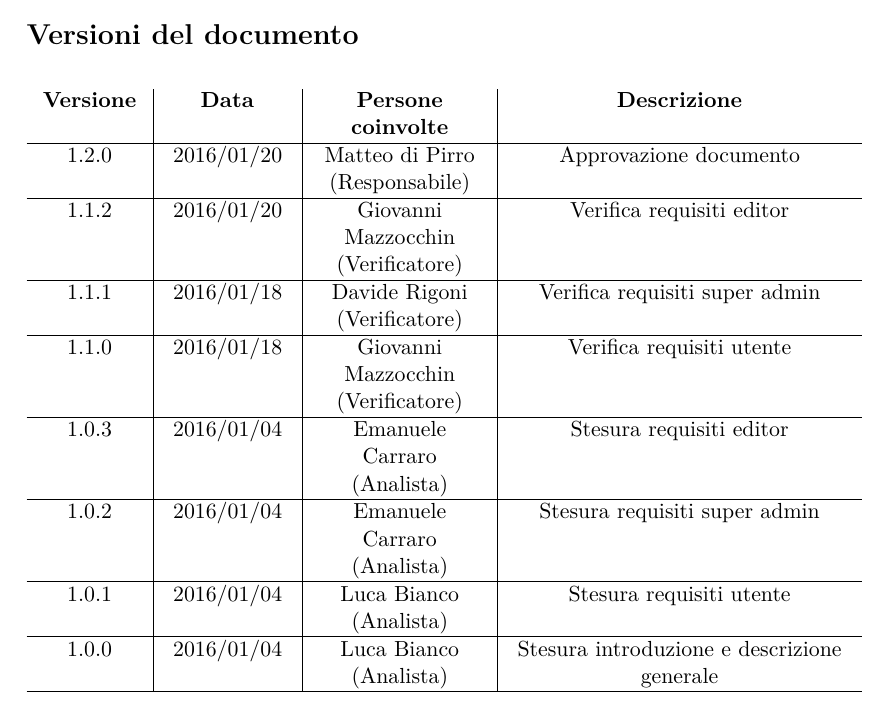
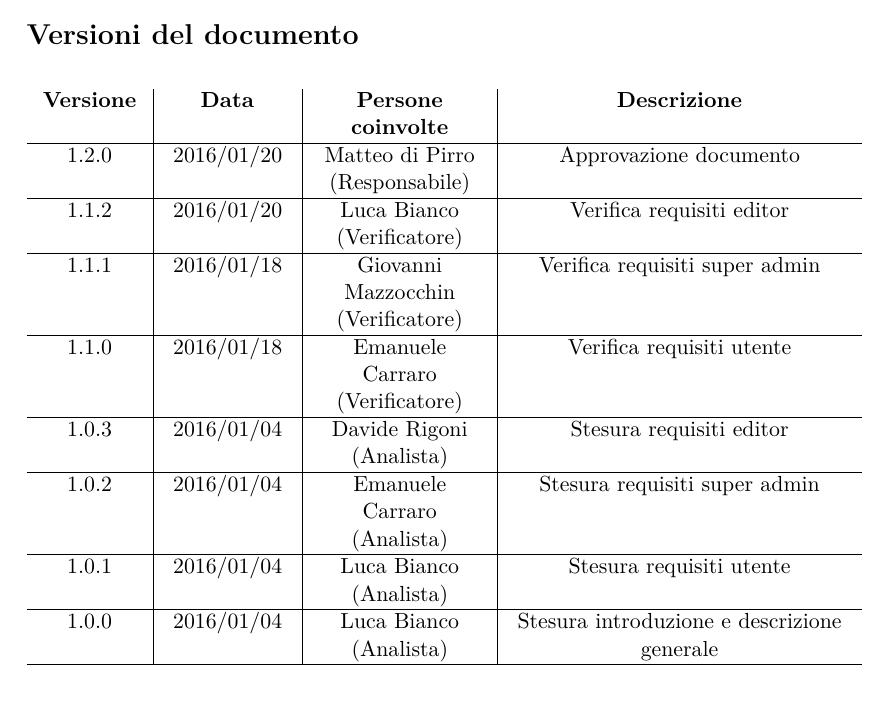
Before and after one commit to BugBusterSWE/documentation, a LaTeX document (RR/AnalisiDeiRequisiti/main.tex, which reads RR/AnalisiDeiRequisiti/res/versions.tex): part of page 6 of 117, cut so that both start at the same text. Compiled offline with pdfLaTeX.

Commit message:
Fix hours

```diff
--- a/RR/AnalisiDeiRequisiti/res/versions.tex
+++ b/RR/AnalisiDeiRequisiti/res/versions.tex
@@ -8,10 +8,10 @@
     \begin{tabular}{ >{\centering}p{1.8cm} | >{\centering}p{2.2cm} | >{\centering}p{3cm} | >{\centering}p{6cm} }
       \textbf{Versione} & \textbf{Data} & \textbf{Persone coinvolte} & \textbf{Descrizione} \tabularnewline \hline
       1.2.0 & 2016/01/20 & Matteo di Pirro \linebreak (Responsabile) & Approvazione documento \tabularnewline \hline
-      1.1.2 & 2016/01/20 & Giovanni Mazzocchin \linebreak (Verificatore) & Verifica requisiti editor \tabularnewline \hline
-      1.1.1 & 2016/01/18 & Davide Rigoni \linebreak (Verificatore)  & Verifica requisiti super admin \tabularnewline \hline
-      1.1.0 & 2016/01/18 & Giovanni Mazzocchin \linebreak (Verificatore)& Verifica requisiti utente \tabularnewline \hline
-      1.0.3 & 2016/01/04 & Emanuele Carraro \linebreak (Analista) & Stesura requisiti editor \tabularnewline \hline
+      1.1.2 & 2016/01/20 & Luca Bianco \linebreak (Verificatore) & Verifica requisiti editor \tabularnewline \hline
+      1.1.1 & 2016/01/18 & Giovanni Mazzocchin \linebreak (Verificatore)  & Verifica requisiti super admin \tabularnewline \hline
+      1.1.0 & 2016/01/18 & Emanuele Carraro \linebreak (Verificatore)& Verifica requisiti utente \tabularnewline \hline
+      1.0.3 & 2016/01/04 & Davide Rigoni \linebreak (Analista) & Stesura requisiti editor \tabularnewline \hline
       1.0.2 & 2016/01/04 & Emanuele Carraro \linebreak (Analista) & Stesura requisiti super admin \tabularnewline \hline
       1.0.1 & 2016/01/04 & Luca Bianco \linebreak (Analista) & Stesura requisiti utente \tabularnewline \hline
       1.0.0 & 2016/01/04 & Luca Bianco \linebreak (Analista) & Stesura introduzione e descrizione generale \tabularnewline \hline
```
